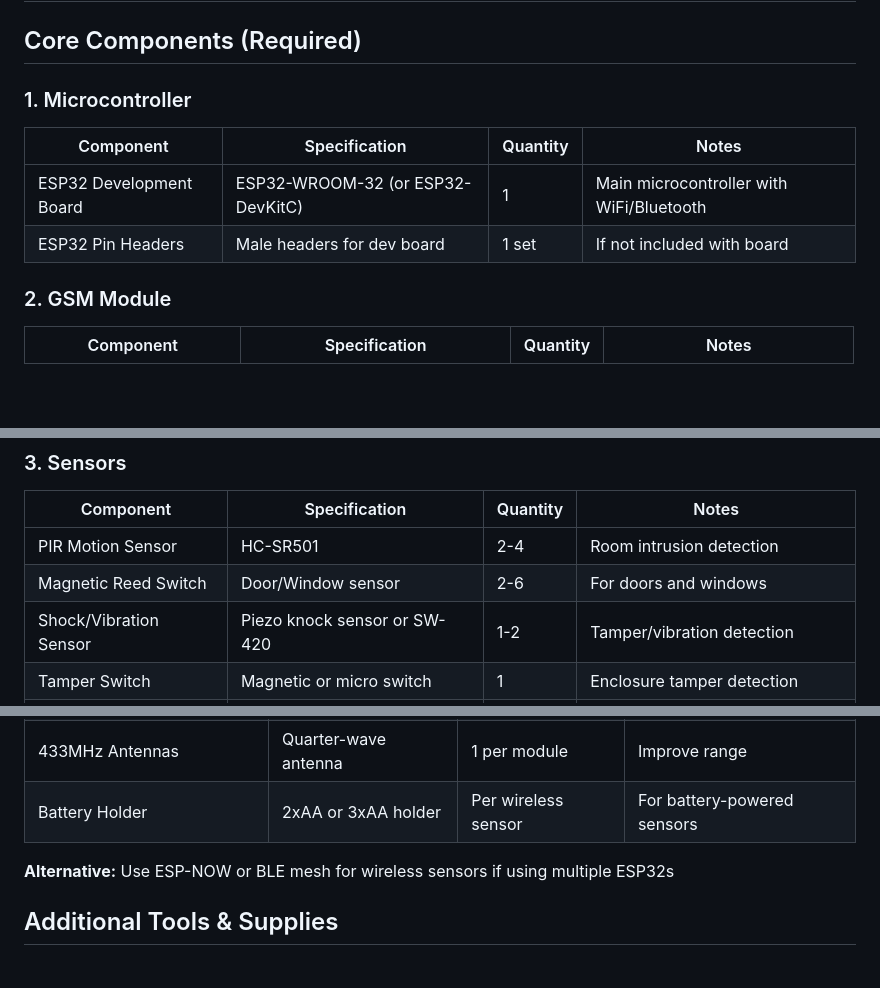
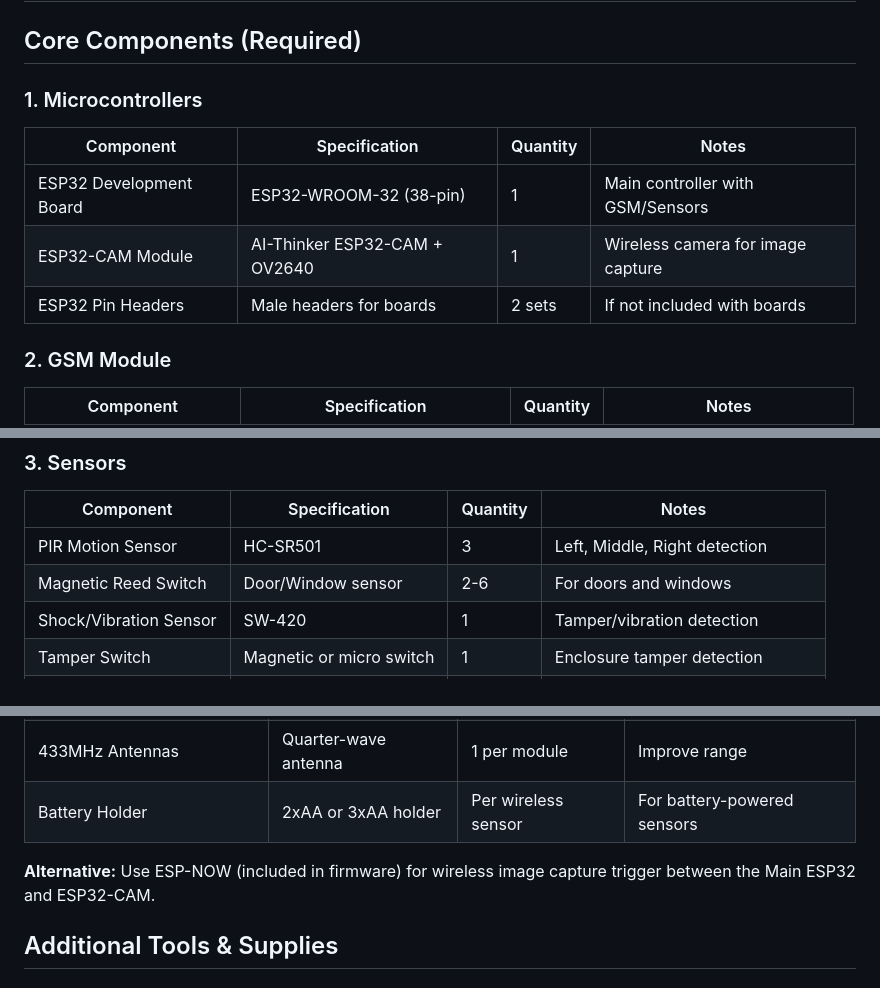
Before and after one commit to derekzyl/gsm-burglary-alert, a Markdown page: BOM.md, 3 parts joined by grey strips. Rendered like a GitHub page; blank space fills up the shorter version.

```diff
--- a/BOM.md
+++ b/BOM.md
@@ -2,11 +2,12 @@
 
 ## Core Components (Required)
 
-### 1. Microcontroller
+### 1. Microcontrollers
 | Component | Specification | Quantity | Notes |
 |-----------|--------------|----------|-------|
-| ESP32 Development Board | ESP32-WROOM-32 (or ESP32-DevKitC) | 1 | Main microcontroller with WiFi/Bluetooth |
-| ESP32 Pin Headers | Male headers for dev board | 1 set | If not included with board |
+| ESP32 Development Board | ESP32-WROOM-32 (38-pin) | 1 | Main controller with GSM/Sensors |
+| ESP32-CAM Module | AI-Thinker ESP32-CAM + OV2640 | 1 | Wireless camera for image capture |
+| ESP32 Pin Headers | Male headers for boards | 2 sets | If not included with boards |
 
 ### 2. GSM Module
 | Component | Specification | Quantity | Notes |
@@ -20,9 +21,9 @@
 ### 3. Sensors
 | Component | Specification | Quantity | Notes |
 |-----------|--------------|----------|-------|
-| PIR Motion Sensor | HC-SR501 | 2-4 | Room intrusion detection |
+| PIR Motion Sensor | HC-SR501 | 3 | Left, Middle, Right detection |
 | Magnetic Reed Switch | Door/Window sensor | 2-6 | For doors and windows |
-| Shock/Vibration Sensor | Piezo knock sensor or SW-420 | 1-2 | Tamper/vibration detection |
+| Shock/Vibration Sensor | SW-420 | 1 | Tamper/vibration detection |
 | Tamper Switch | Magnetic or micro switch | 1 | Enclosure tamper detection |
 | Reed Switch Magnet | For magnetic sensors | 2-6 | Matches number of reed switches |
 
@@ -87,7 +88,7 @@
 | 433MHz Antennas | Quarter-wave antenna | 1 per module | Improve range |
 | Battery Holder | 2xAA or 3xAA holder | Per wireless sensor | For battery-powered sensors |
 
-**Alternative:** Use ESP-NOW or BLE mesh for wireless sensors if using multiple ESP32s
+**Alternative:** Use ESP-NOW (included in firmware) for wireless image capture trigger between the Main ESP32 and ESP32-CAM.
 
 ## Additional Tools & Supplies
 
```
Also changed, not shown: README.md (+40 -34 lines).
